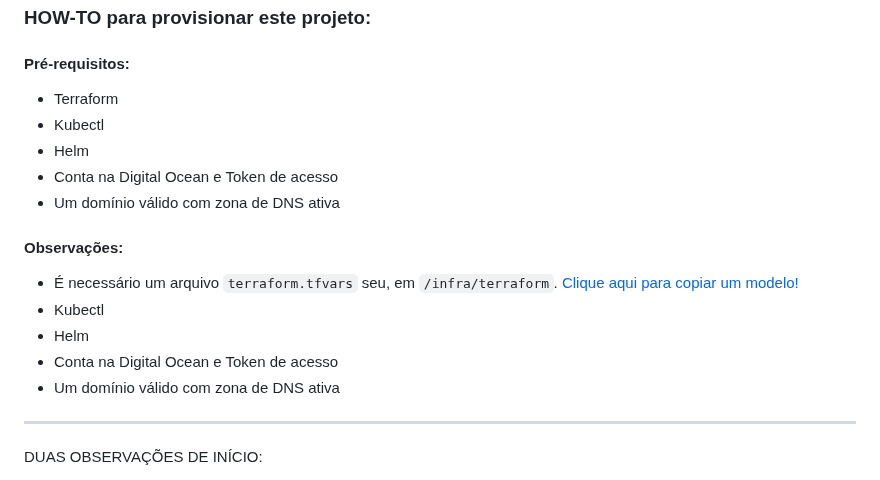
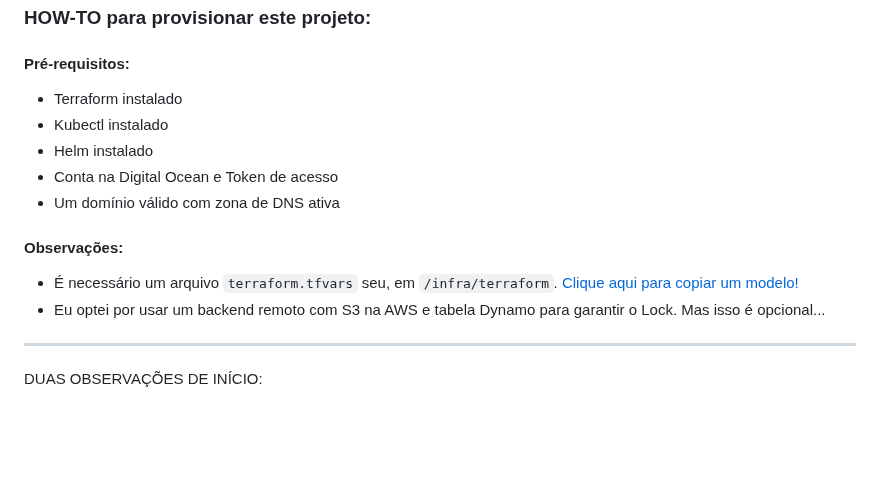
Before and after one commit to dellabeneta/project-argocd, a Markdown page: README.md, the part around the change. GitHub-like rendering; blank space fills up the shorter version.

```diff
--- a/README.md
+++ b/README.md
@@ -24,21 +24,16 @@ O processo funciona conectando diferentes tecnologias. Sempre que houver altera
 
 #### **Pré-requisitos:**
 
-- Terraform
-- Kubectl
-- Helm
+- Terraform instalado
+- Kubectl instalado
+- Helm instalado
 - Conta na Digital Ocean e Token de acesso
 - Um domínio válido com zona de DNS ativa
 
 #### **Observações:**
 
 - É necessário um arquivo `terraform.tfvars` seu, em `/infra/terraform`. [Clique aqui para copiar um modelo!](https://github.com/dellabeneta/project-argocd/blob/main/assets/tfvars-model)
-- Kubectl
-- Helm
-- Conta na Digital Ocean e Token de acesso
-- Um domínio válido com zona de DNS ativa
-
-
+- Eu optei por usar um backend remoto com S3 na AWS e tabela Dynamo para garantir o Lock. Mas isso é opcional...
 
 ----------
 
```
